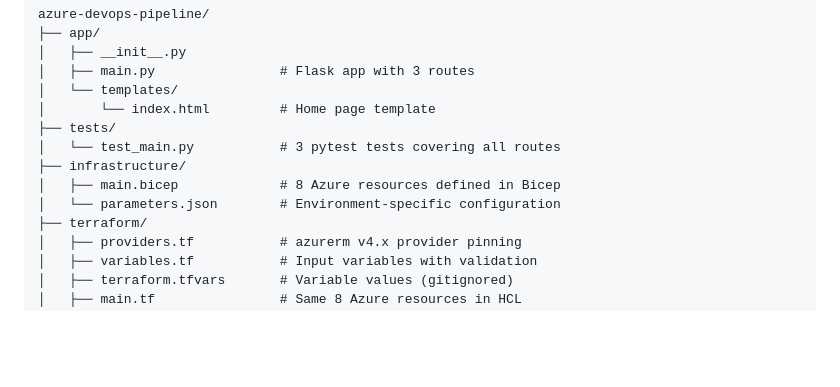
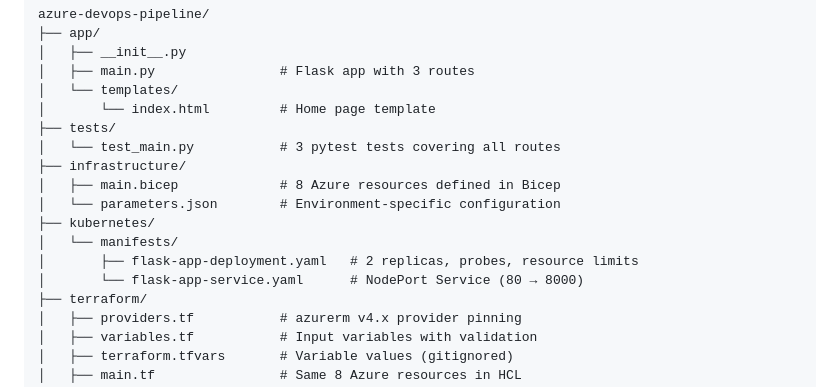
Before and after one commit to claryzw/azure-devops-pipeline, a Markdown page: README.md, the part around the change. Drawn GitHub-style; blank space fills up the shorter version.

Commit message:
Update README.md
add: Add Kubernetes to the Project Structure

```diff
--- a/README.md
+++ b/README.md
@@ -345,6 +345,10 @@ azure-devops-pipeline/
 ├── infrastructure/
 │   ├── main.bicep             # 8 Azure resources defined in Bicep
 │   └── parameters.json        # Environment-specific configuration
+├── kubernetes/
+│   └── manifests/
+│       ├── flask-app-deployment.yaml   # 2 replicas, probes, resource limits
+│       └── flask-app-service.yaml      # NodePort Service (80 → 8000)
 ├── terraform/
 │   ├── providers.tf           # azurerm v4.x provider pinning
 │   ├── variables.tf           # Input variables with validation
```
